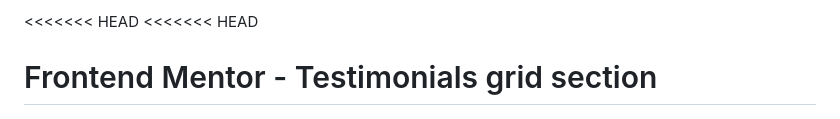
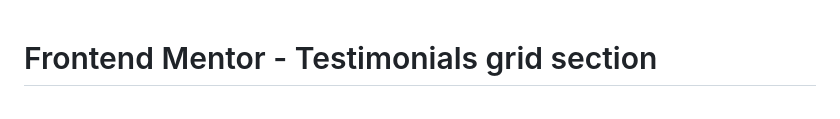
Before and after one commit to Yboumhand/grid-testimonial-frontend-mentor-challenge-solution, a Markdown page: README.md, the part around the change. Drawn GitHub-style.

```diff
--- a/README.md
+++ b/README.md
@@ -1,5 +1,3 @@
-<<<<<<< HEAD
-<<<<<<< HEAD
 # Frontend Mentor - Testimonials grid section
 
 ![Design preview for the Testimonials grid section coding challenge](./preview.jpg)
```
